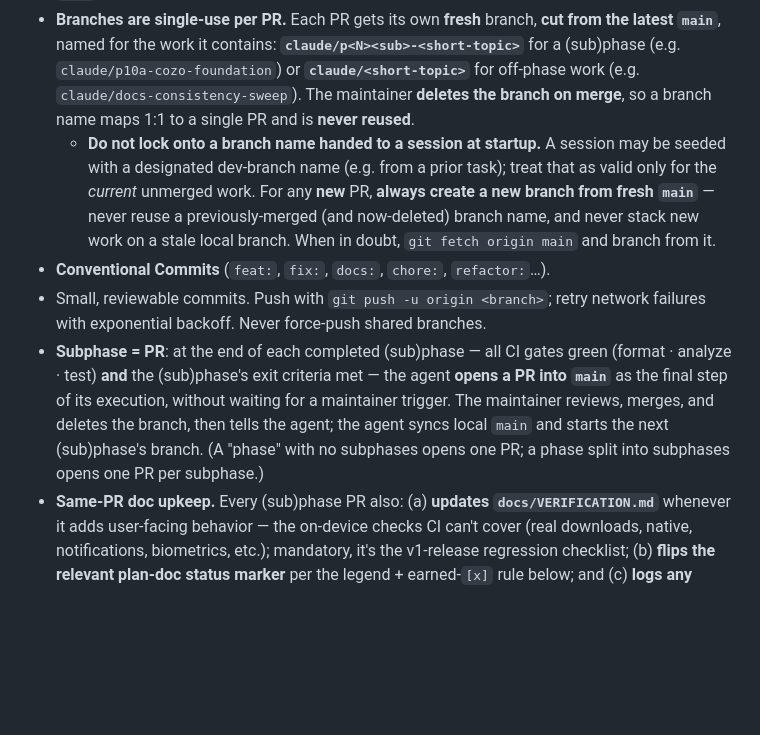
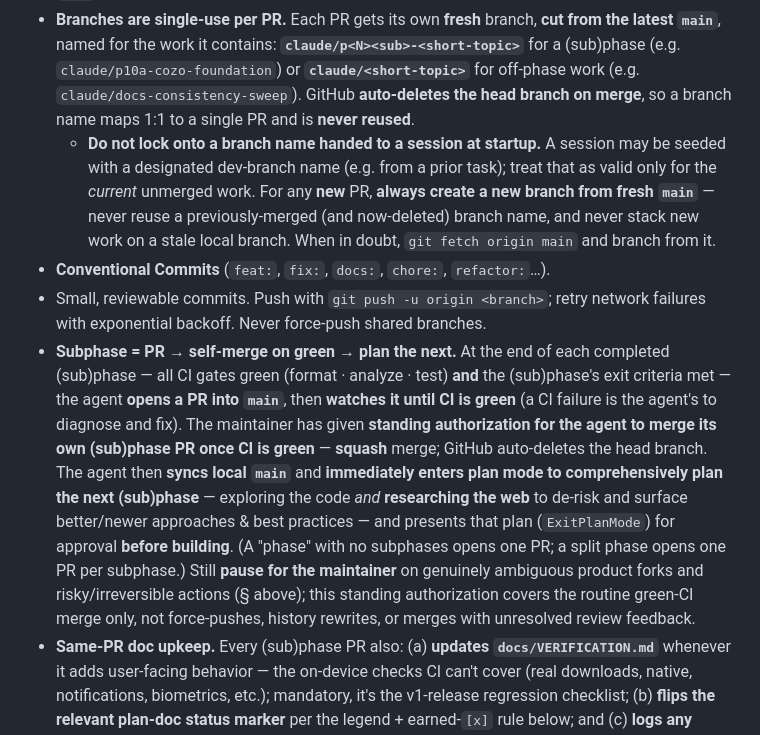
Before and after one commit to blokzdev/GrabBit, a Markdown page: CLAUDE.md, the part around the change. GitHub-like rendering; blank space fills up the shorter version.

Commit message:
docs: self-merge subphase PRs on green CI, then plan the next (§7) (#164)
Encodes the new development loop in `CLAUDE.md` §7, per the maintainer's
instruction.

**Change:** the **Subphase = PR** rule becomes **"Subphase = PR →
self-merge on green → plan the next"**:
- The agent opens the (sub)phase PR, **watches it until CI is green** (a
failure is the agent's to fix), then — under the maintainer's **standing
authorization** — **merges its own PR** (**squash**; GitHub now
auto-deletes the head branch).
- It then **syncs `main`** and **immediately enters plan mode to
comprehensively plan the next (sub)phase**, **researching the web** to
de-risk / find better approaches, and presents that plan for approval
**before building**.
- The authorization covers **only** the routine green-CI merge —
ambiguous product forks and risky/irreversible actions (force-push,
history rewrite, unresolved review feedback) still pause for the
maintainer.

Also updates the branch-lifecycle note to reflect GitHub **auto-delete
head branches**.

Docs-only; no code paths touched (CI format/analyze/test trivially
green).

https://claude.ai/code/session_013JoYmLCosYt5tQ8qwdbL1T

---
_Generated by [Claude
Code](https://claude.ai/code/session_013JoYmLCosYt5tQ8qwdbL1T)_

Co-authored-by: Claude <noreply@anthropic.com>

```diff
--- a/CLAUDE.md
+++ b/CLAUDE.md
@@ -215,7 +215,7 @@ lean for speed, not for a minutes budget:
 - **Branches are single-use per PR.** Each PR gets its own **fresh** branch, **cut from the latest
   `main`**, named for the work it contains: **`claude/p<N><sub>-<short-topic>`** for a (sub)phase
   (e.g. `claude/p10a-cozo-foundation`) or **`claude/<short-topic>`** for off-phase work (e.g.
-  `claude/docs-consistency-sweep`). The maintainer **deletes the branch on merge**, so a branch name
+  `claude/docs-consistency-sweep`). GitHub **auto-deletes the head branch on merge**, so a branch name
   maps 1:1 to a single PR and is **never reused**.
   - **Do not lock onto a branch name handed to a session at startup.** A session may be seeded with a
     designated dev-branch name (e.g. from a prior task); treat that as valid only for the *current*
@@ -225,13 +225,19 @@ lean for speed, not for a minutes budget:
 - **Conventional Commits** (`feat:`, `fix:`, `docs:`, `chore:`, `refactor:`…).
 - Small, reviewable commits. Push with `git push -u origin <branch>`; retry network
   failures with exponential backoff. Never force-push shared branches.
-- **Subphase = PR**: at the end of each completed (sub)phase — all CI gates green
-  (format · analyze · test) **and** the (sub)phase's exit criteria met — the agent
-  **opens a PR into `main`** as the final step of its execution, without waiting for
-  a maintainer trigger. The maintainer reviews, merges, and deletes the branch, then
-  tells the agent; the agent syncs local `main` and starts the next (sub)phase's
-  branch. (A "phase" with no subphases opens one PR; a phase split into subphases
-  opens one PR per subphase.)
+- **Subphase = PR → self-merge on green → plan the next.** At the end of each completed
+  (sub)phase — all CI gates green (format · analyze · test) **and** the (sub)phase's exit
+  criteria met — the agent **opens a PR into `main`**, then **watches it until CI is green**
+  (a CI failure is the agent's to diagnose and fix). The maintainer has given **standing
+  authorization for the agent to merge its own (sub)phase PR once CI is green** — **squash**
+  merge; GitHub auto-deletes the head branch. The agent then **syncs local `main`** and
+  **immediately enters plan mode to comprehensively plan the next (sub)phase** — exploring the
+  code *and* **researching the web** to de-risk and surface better/newer approaches & best
+  practices — and presents that plan (`ExitPlanMode`) for approval **before building**. (A
+  "phase" with no subphases opens one PR; a split phase opens one PR per subphase.) Still
+  **pause for the maintainer** on genuinely ambiguous product forks and risky/irreversible
+  actions (§ above); this standing authorization covers the routine green-CI merge only, not
+  force-pushes, history rewrites, or merges with unresolved review feedback.
 - **Same-PR doc upkeep.** Every (sub)phase PR also: (a) **updates `docs/VERIFICATION.md`**
   whenever it adds user-facing behavior — the on-device checks CI can't cover (real
   downloads, native, notifications, biometrics, etc.); mandatory, it's the v1-release
```
